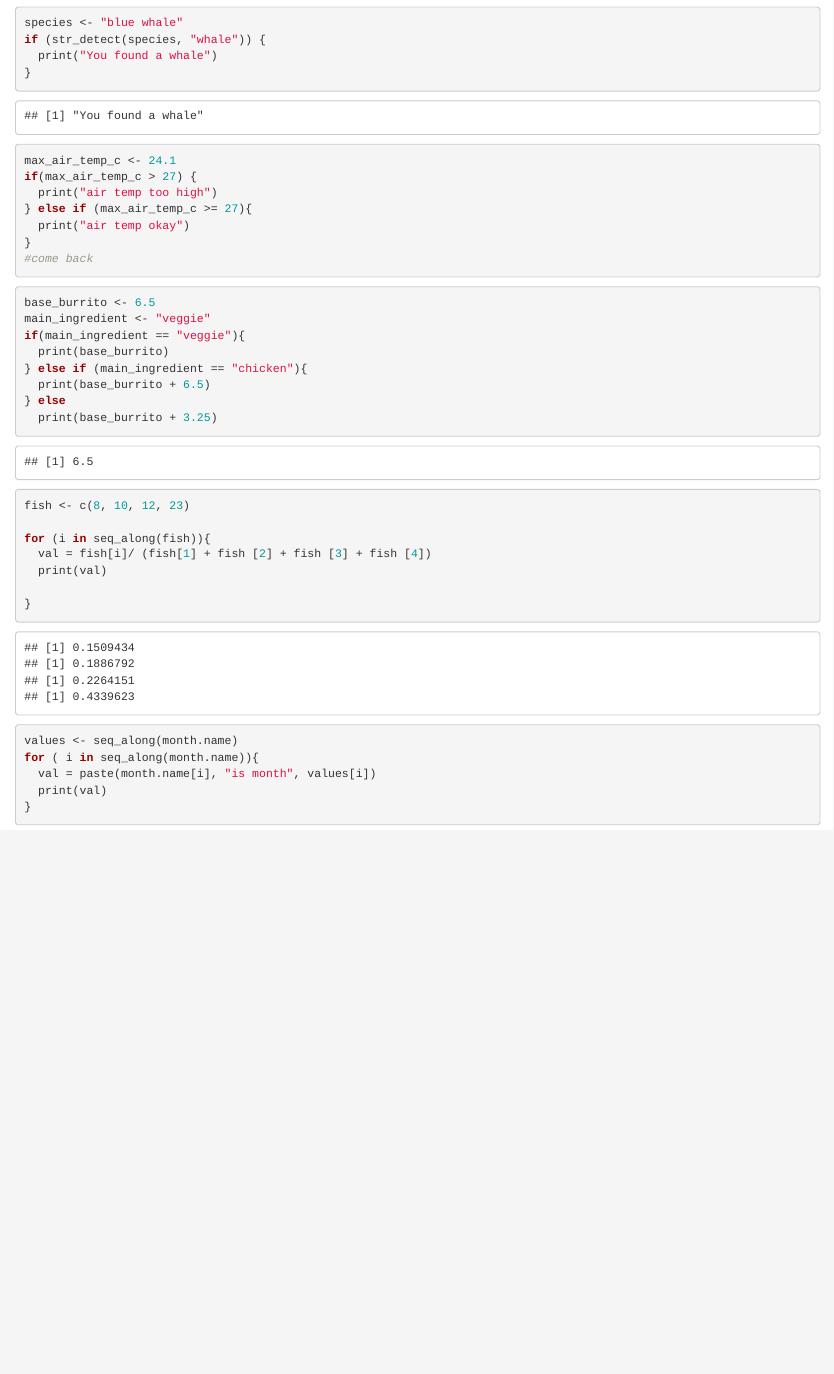
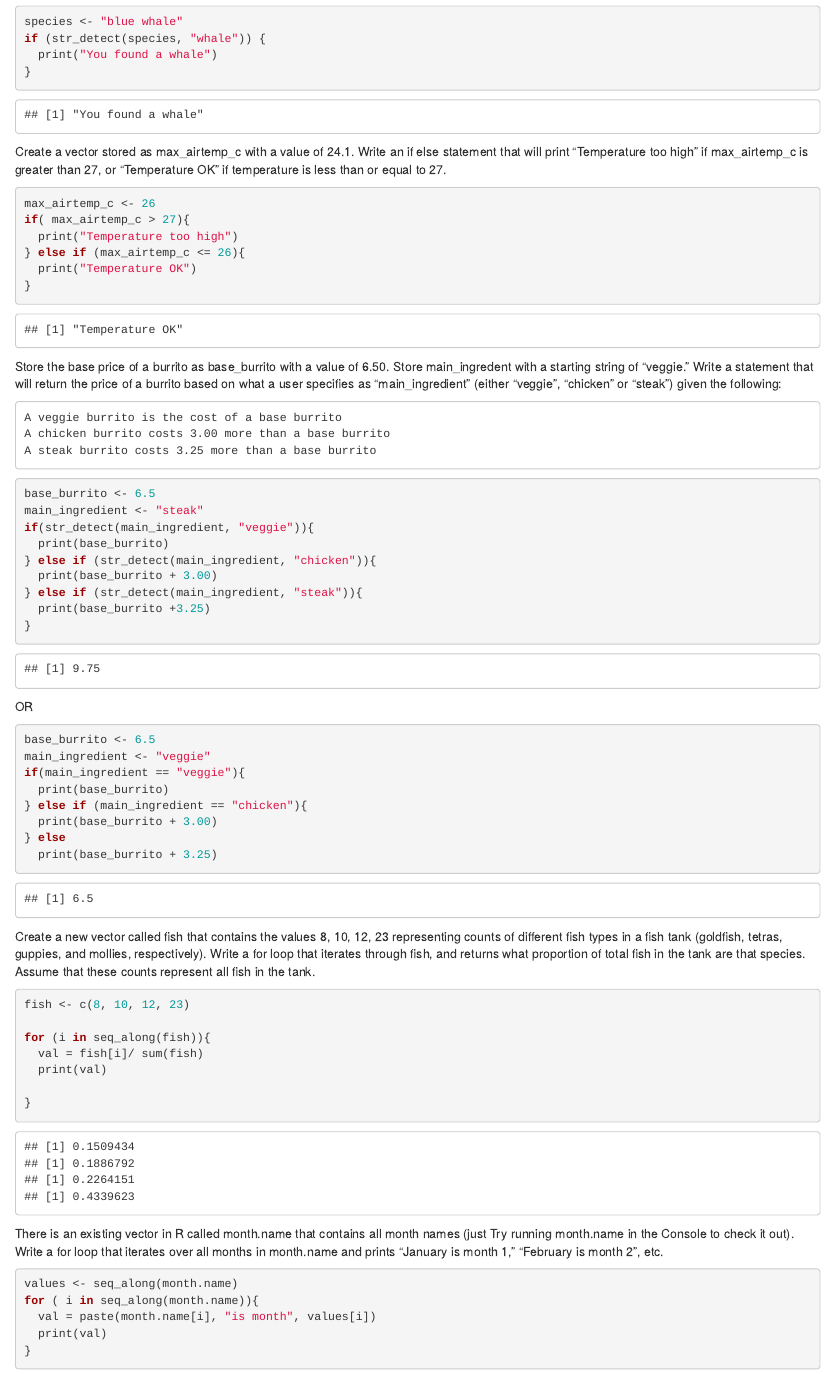
Before and after one commit to adelaiderobinson/eds221_day3_activities, an R Markdown document (conditionals_loops.Rmd): the page in a window 1100 px wide, from 350 px down. Rendered offline with R 4.5, knitr and Pandoc, with nearby package versions.

Commit message:
cleaned up conditionals_loops

````diff
--- a/conditionals_loops.Rmd
+++ b/conditionals_loops.Rmd
@@ -28,40 +28,59 @@ if (str_detect(species, "whale")) {
   print("You found a whale")
 }
 ```
+Create a vector stored as max_airtemp_c with a value of 24.1. Write an if else statement that will print “Temperature too high” if max_airtemp_c is greater than 27, or “Temperature OK” if temperature is less than or equal to 27.
 
 ```{r}
-max_air_temp_c <- 24.1
-if(max_air_temp_c > 27) {
-  print("air temp too high")
-} else if (max_air_temp_c >= 27){
-  print("air temp okay")
+max_airtemp_c <- 26
+if( max_airtemp_c > 27){
+  print("Temperature too high")
+} else if (max_airtemp_c <= 26){
+  print("Temperature OK")
 }
-#come back
+```
+Store the base price of a burrito as base_burrito with a value of 6.50. Store main_ingredent with a starting string of “veggie.” Write a statement that will return the price of a burrito based on what a user specifies as “main_ingredient” (either “veggie”, “chicken” or “steak”) given the following:
+
+    A veggie burrito is the cost of a base burrito
+    A chicken burrito costs 3.00 more than a base burrito
+    A steak burrito costs 3.25 more than a base burrito
+
+
+```{r}
+base_burrito <- 6.5
+main_ingredient <- "steak"
+if(str_detect(main_ingredient, "veggie")){
+  print(base_burrito)
+} else if (str_detect(main_ingredient, "chicken")){
+  print(base_burrito + 3.00)
+} else if (str_detect(main_ingredient, "steak")){
+  print(base_burrito +3.25)
+}
 ```
 
+OR
 ```{r}
 base_burrito <- 6.5
 main_ingredient <- "veggie"
 if(main_ingredient == "veggie"){
   print(base_burrito)
 } else if (main_ingredient == "chicken"){
-  print(base_burrito + 6.5)
+  print(base_burrito + 3.00)
 } else
   print(base_burrito + 3.25)
 
 
 ```
-
+Create a new vector called fish that contains the values 8, 10, 12, 23 representing counts of different fish types in a fish tank (goldfish, tetras, guppies, and mollies, respectively). Write a for loop that iterates through fish, and returns what proportion of total fish in the tank are that species. Assume that these counts represent all fish in the tank.
 ```{r}
 fish <- c(8, 10, 12, 23)
 
 for (i in seq_along(fish)){
-  val = fish[i]/ (fish[1] + fish [2] + fish [3] + fish [4])
+  val = fish[i]/ sum(fish)
   print(val)
 
 }
 ```
-
+There is an existing vector in R called month.name that contains all month names (just Try running month.name in the Console to check it out). Write a for loop that iterates over all months in month.name and prints “January is month 1,” “February is month 2”, etc.
 ```{r}
 values <- seq_along(month.name)
 for ( i in seq_along(month.name)){
````
Also changed, not shown: biomchem_samples.Rmd (deleted, +0 -16 lines), 1 other file.
